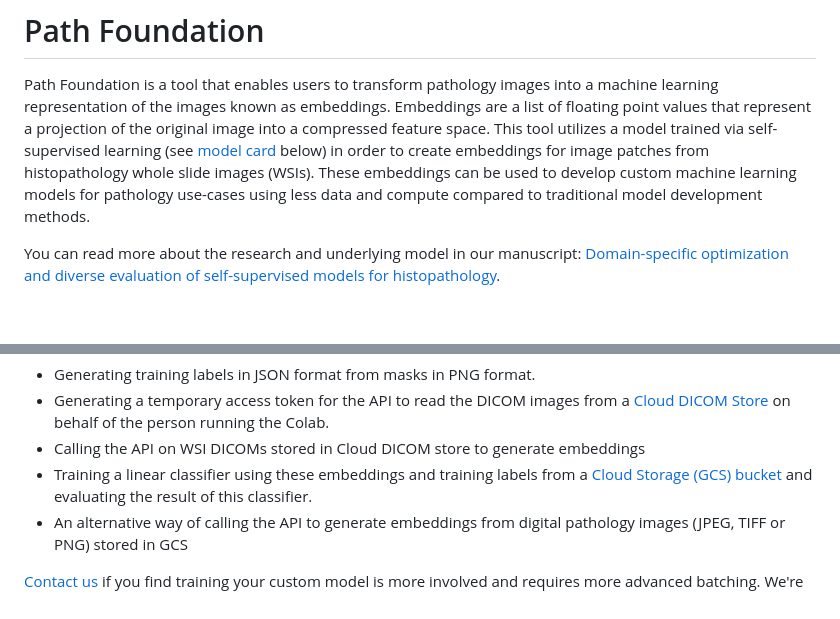
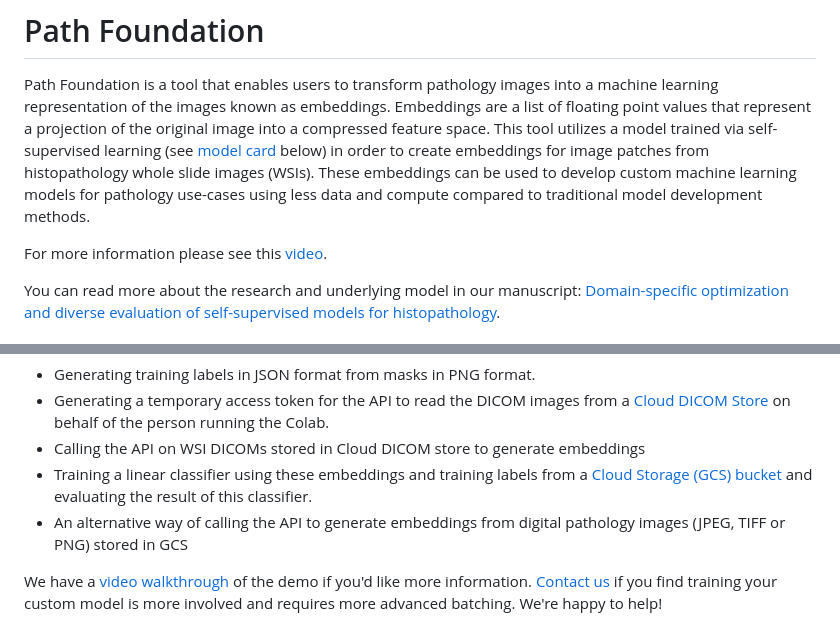
Before and after one commit to Google-Health/imaging-research, a Markdown page: path-foundation/README.md, 2 parts joined by grey strips. Drawn GitHub-style; blank space fills up the shorter version.

```diff
--- a/path-foundation/README.md
+++ b/path-foundation/README.md
@@ -9,6 +9,8 @@ for image patches from histopathology whole slide images (WSIs). These
 embeddings can be used to develop custom machine learning models for pathology
 use-cases using less data and compute compared to traditional model development
 methods.
+
+For more information please see this [video](https://www.youtube.com/watch?v=Q_09Kqv1y1E).
 
 You can read more about the research and underlying model in our
 manuscript:
@@ -41,6 +43,7 @@ on behalf of the person running the Colab.
 [Cloud Storage (GCS) bucket](https://cloud.google.com/storage) and evaluating the result of this classifier.
 * An alternative way of calling the API to generate embeddings from digital pathology images (JPEG, TIFF or PNG) stored in GCS
 
+We have a [video walkthrough](https://www.youtube.com/watch?v=Q_09Kqv1y1E) of the demo if you'd like more information.
 [Contact us](#contact) if you find training your custom model is more
 involved and requires more advanced batching. We're happy to help!
 
```
